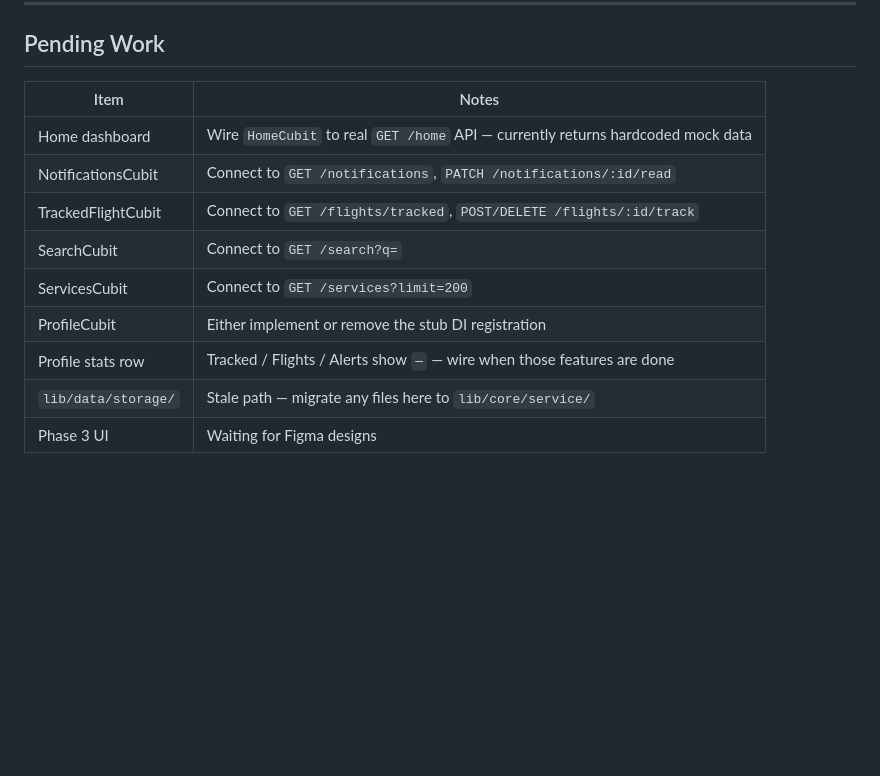
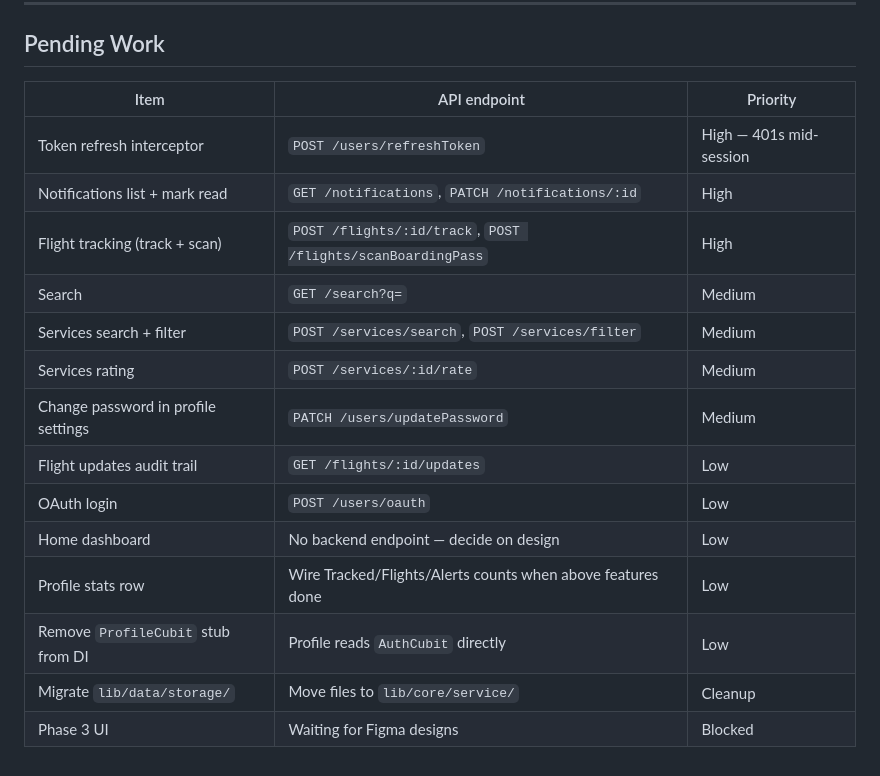
Before and after one commit to Samir-mo/koleya, a Markdown page: CONTEXT.md, the part around one of its changes. GitHub-like rendering; blank space fills up the shorter version.

```diff
--- a/CONTEXT.md
+++ b/CONTEXT.md
@@ -499,14 +541,19 @@ getIt.registerFactory(() => FeatureCubit(repo: getIt<FeatureRepo>()));
 
 ## Pending Work
 
-| Item | Notes |
-|---|---|
-| Home dashboard | Wire `HomeCubit` to real `GET /home` API — currently returns hardcoded mock data |
-| NotificationsCubit | Connect to `GET /notifications`, `PATCH /notifications/:id/read` |
-| TrackedFlightCubit | Connect to `GET /flights/tracked`, `POST/DELETE /flights/:id/track` |
-| SearchCubit | Connect to `GET /search?q=` |
-| ServicesCubit | Connect to `GET /services?limit=200` |
-| ProfileCubit | Either implement or remove the stub DI registration |
-| Profile stats row | Tracked / Flights / Alerts show `—` — wire when those features are done |
-| `lib/data/storage/` | Stale path — migrate any files here to `lib/core/service/` |
-| Phase 3 UI | Waiting for Figma designs |
+| Item | API endpoint | Priority |
+|---|---|---|
+| Token refresh interceptor | `POST /users/refreshToken` | High — 401s mid-session |
+| Notifications list + mark read | `GET /notifications`, `PATCH /notifications/:id` | High |
+| Flight tracking (track + scan) | `POST /flights/:id/track`, `POST /flights/scanBoardingPass` | High |
+| Search | `GET /search?q=` | Medium |
+| Services search + filter | `POST /services/search`, `POST /services/filter` | Medium |
+| Services rating | `POST /services/:id/rate` | Medium |
+| Change password in profile settings | `PATCH /users/updatePassword` | Medium |
+| Flight updates audit trail | `GET /flights/:id/updates` | Low |
+| OAuth login | `POST /users/oauth` | Low |
+| Home dashboard | No backend endpoint — decide on design | Low |
+| Profile stats row | Wire Tracked/Flights/Alerts counts when above features done | Low |
+| Remove `ProfileCubit` stub from DI | Profile reads `AuthCubit` directly | Low |
+| Migrate `lib/data/storage/` | Move files to `lib/core/service/` | Cleanup |
+| Phase 3 UI | Waiting for Figma designs | Blocked |
```
Also changed, not shown: other parts of CONTEXT.md (+84 -42 lines).
